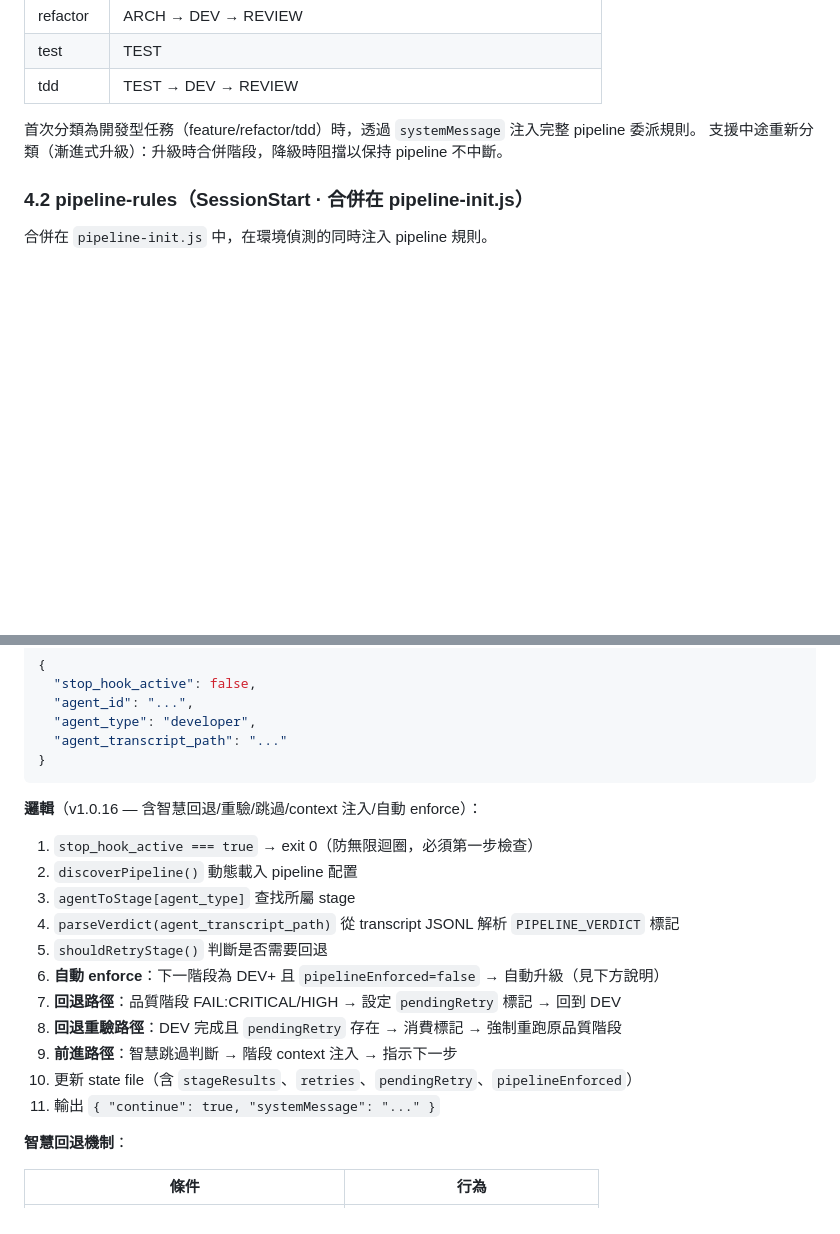
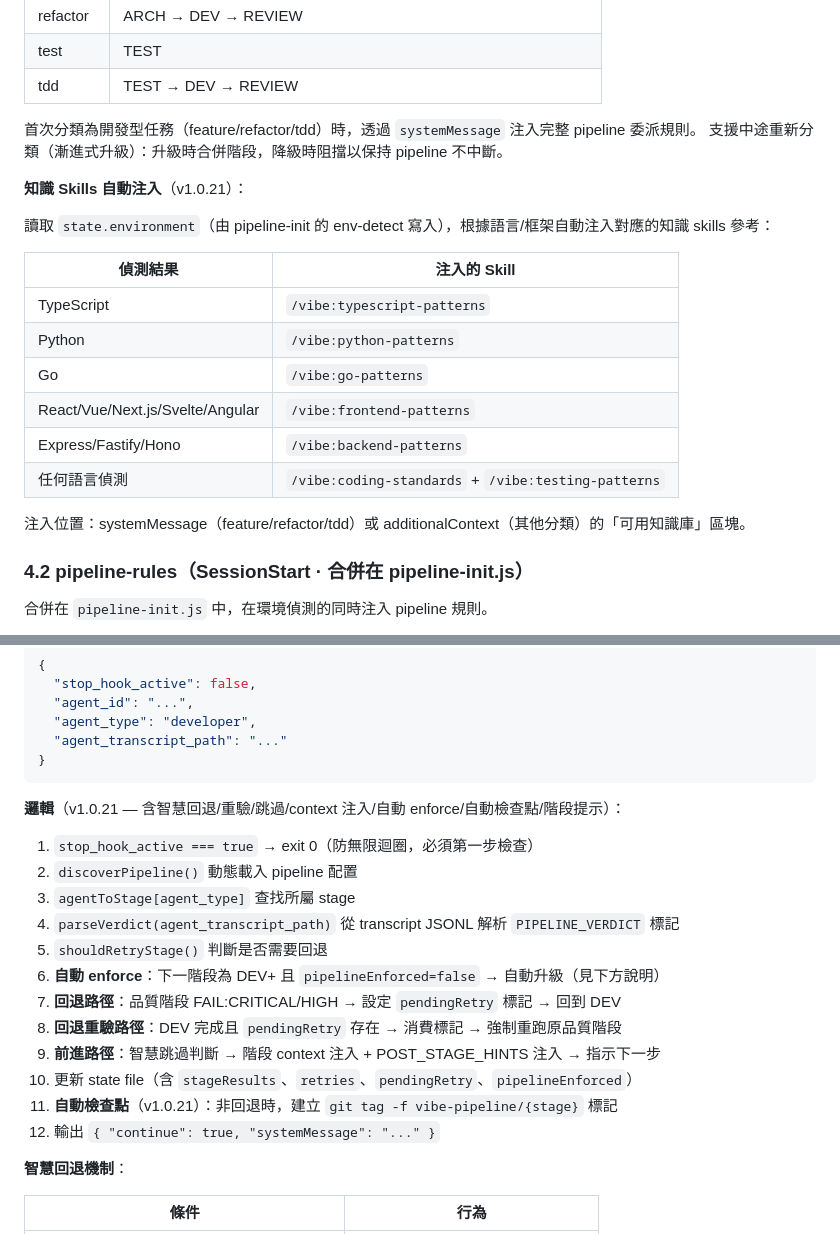
Before and after one commit to ryu111/vibe, a Markdown page: docs/ref/pipeline.md, 2 parts joined by grey strips. Drawn GitHub-style; blank space fills up the shorter version.

````diff
--- a/docs/ref/pipeline.md
+++ b/docs/ref/pipeline.md
@@ -239,6 +239,21 @@ Stage 對應：
 首次分類為開發型任務（feature/refactor/tdd）時，透過 `systemMessage` 注入完整 pipeline 委派規則。
 支援中途重新分類（漸進式升級）：升級時合併階段，降級時阻擋以保持 pipeline 不中斷。
 
+**知識 Skills 自動注入**（v1.0.21）：
+
+讀取 `state.environment`（由 pipeline-init 的 env-detect 寫入），根據語言/框架自動注入對應的知識 skills 參考：
+
+| 偵測結果 | 注入的 Skill |
+|---------|-------------|
+| TypeScript | `/vibe:typescript-patterns` |
+| Python | `/vibe:python-patterns` |
+| Go | `/vibe:go-patterns` |
+| React/Vue/Next.js/Svelte/Angular | `/vibe:frontend-patterns` |
+| Express/Fastify/Hono | `/vibe:backend-patterns` |
+| 任何語言偵測 | `/vibe:coding-standards` + `/vibe:testing-patterns` |
+
+注入位置：systemMessage（feature/refactor/tdd）或 additionalContext（其他分類）的「可用知識庫」區塊。
+
 ### 4.2 pipeline-rules（SessionStart · 合併在 pipeline-init.js）
 
 合併在 `pipeline-init.js` 中，在環境偵測的同時注入 pipeline 規則。
@@ -293,7 +308,7 @@ hooks.json 定義：
 }
 ```
 
-**邏輯**（v1.0.16 — 含智慧回退/重驗/跳過/context 注入/自動 enforce）：
+**邏輯**（v1.0.21 — 含智慧回退/重驗/跳過/context 注入/自動 enforce/自動檢查點/階段提示）：
 
 1. `stop_hook_active === true` → exit 0（防無限迴圈，必須第一步檢查）
 2. `discoverPipeline()` 動態載入 pipeline 配置
@@ -303,9 +318,10 @@ hooks.json 定義：
 6. **自動 enforce**：下一階段為 DEV+ 且 `pipelineEnforced=false` → 自動升級（見下方說明）
 7. **回退路徑**：品質階段 FAIL:CRITICAL/HIGH → 設定 `pendingRetry` 標記 → 回到 DEV
 8. **回退重驗路徑**：DEV 完成且 `pendingRetry` 存在 → 消費標記 → 強制重跑原品質階段
-9. **前進路徑**：智慧跳過判斷 → 階段 context 注入 → 指示下一步
+9. **前進路徑**：智慧跳過判斷 → 階段 context 注入 + POST_STAGE_HINTS 注入 → 指示下一步
 10. 更新 state file（含 `stageResults`、`retries`、`pendingRetry`、`pipelineEnforced`）
-11. 輸出 `{ "continue": true, "systemMessage": "..." }`
+11. **自動檢查點**（v1.0.21）：非回退時，建立 `git tag -f vibe-pipeline/{stage}` 標記
+12. 輸出 `{ "continue": true, "systemMessage": "..." }`
 
 **智慧回退機制**：
 
````
Also changed, not shown: other parts of docs/ref/pipeline.md (+41 -4 lines).
